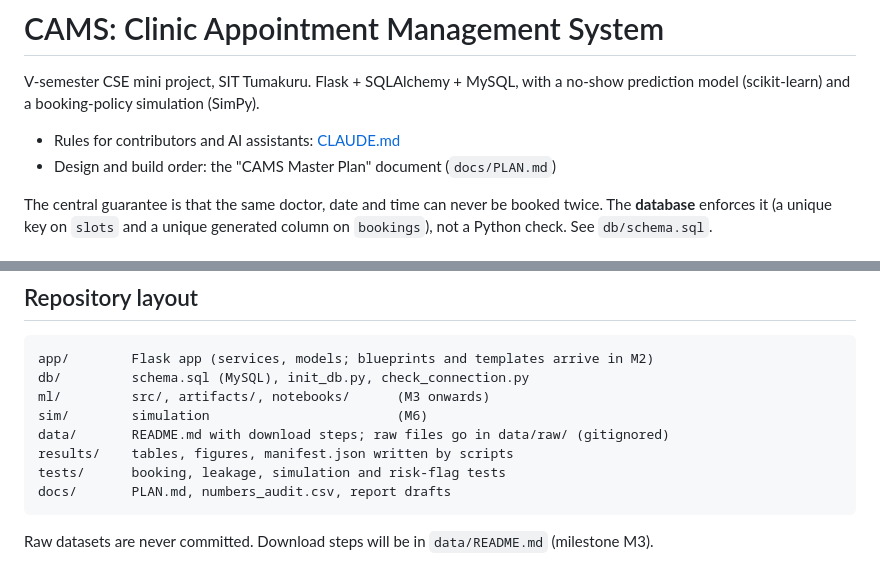
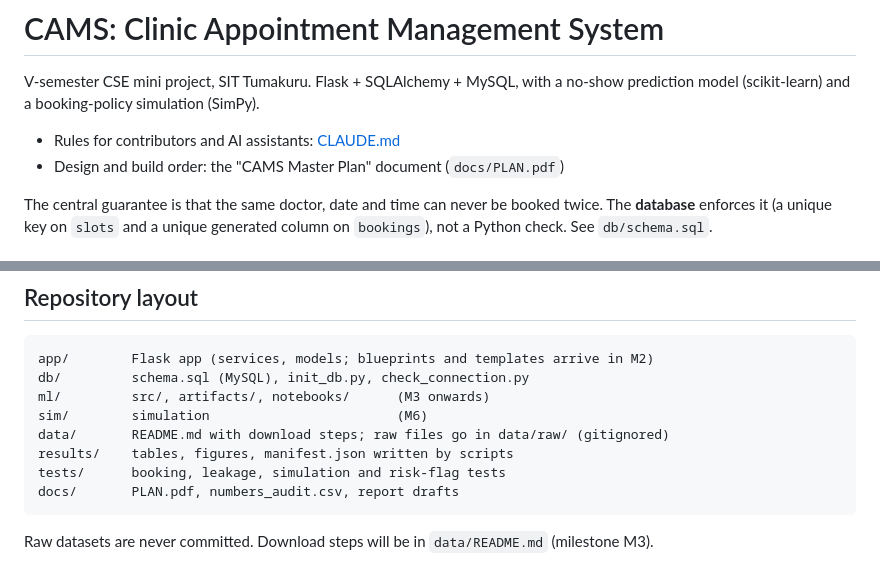
Before and after one commit to Chandancndn/clinical-appointment-management-system, a Markdown page: README.md, 2 parts joined by grey strips. Drawn GitHub-style.

````diff
--- a/README.md
+++ b/README.md
@@ -4,7 +4,7 @@ V-semester CSE mini project, SIT Tumakuru. Flask + SQLAlchemy + MySQL, with a no
 prediction model (scikit-learn) and a booking-policy simulation (SimPy).
 
 - Rules for contributors and AI assistants: [CLAUDE.md](CLAUDE.md)
-- Design and build order: the "CAMS Master Plan" document (`docs/PLAN.md`)
+- Design and build order: the "CAMS Master Plan" document (`docs/PLAN.pdf`)
 
 The central guarantee is that the same doctor, date and time can never be booked twice.
 The **database** enforces it (a unique key on `slots` and a unique generated column on
@@ -83,7 +83,7 @@ sim/        simulation                        (M6)
 data/       README.md with download steps; raw files go in data/raw/ (gitignored)
 results/    tables, figures, manifest.json written by scripts
 tests/      booking, leakage, simulation and risk-flag tests
-docs/       PLAN.md, numbers_audit.csv, report drafts
+docs/       PLAN.pdf, numbers_audit.csv, report drafts
 ```
 
 Raw datasets are never committed. Download steps will be in `data/README.md` (milestone M3).
````
Also changed, not shown: CLAUDE.md (+3 -3 lines).
